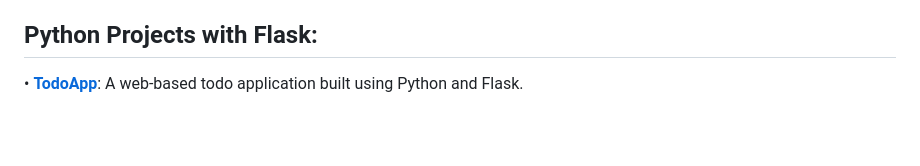
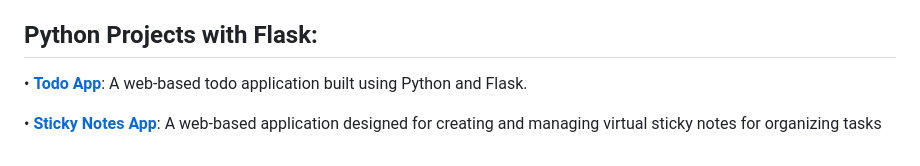
Before and after one commit to achudnova/projects-yt, a Markdown page: README.md, the part around the change. Rendered like a GitHub page; blank space fills up the shorter version.

```diff
--- a/README.md
+++ b/README.md
@@ -63,4 +63,6 @@ This repository contains a collection of various projects created using Python,
 • [**URL Shortener**](https://github.com/achudnova/projects-yt/tree/main/URLShortener): A command-line tool to shorten long URLs.
 
 ## Python Projects with Flask:
-• [**TodoApp**](https://github.com/achudnova/projects-yt/tree/main/FlaskProjects/TodoApp): A web-based todo application built using Python and Flask.
+• [**Todo App**](https://github.com/achudnova/projects-yt/tree/main/FlaskProjects/TodoApp): A web-based todo application built using Python and Flask.
+
+• [**Sticky Notes App**](https://github.com/achudnova/projects-yt/tree/main/FlaskProjects/StickyNotes): A web-based application designed for creating and managing virtual sticky notes for organizing tasks
```
